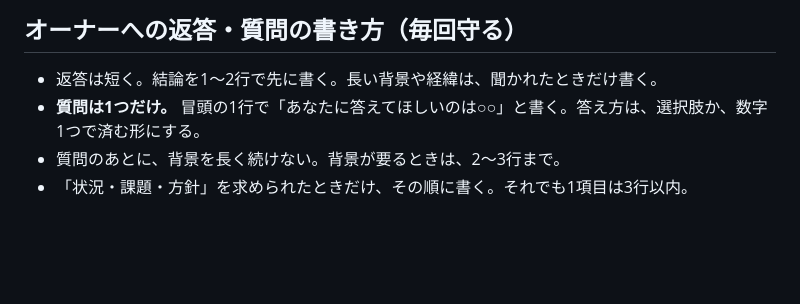
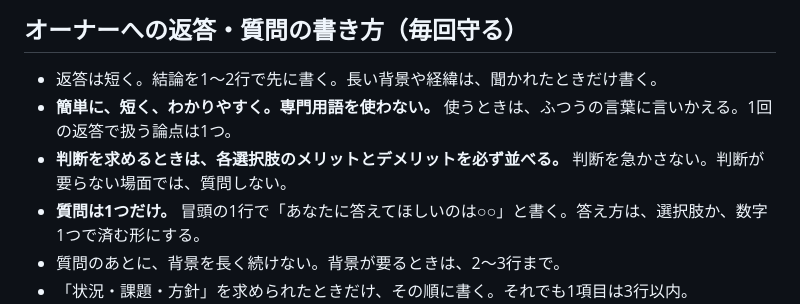
Before and after one commit to sho30647/6max-lab, a Markdown page: CLAUDE.md, the part around the change. GitHub-like rendering; blank space fills up the shorter version.

Commit message:
CLAUDE.md: 返答は簡単・短く・専門用語なし、判断はメリデメ付き
Co-Authored-By: Claude Sonnet 5.5 <noreply@anthropic.com>
Claude-Session: https://claude.ai/code/session_013fRDxLp82kyUa75mzjQrbX

```diff
--- a/CLAUDE.md
+++ b/CLAUDE.md
@@ -12,6 +12,8 @@
 ## オーナーへの返答・質問の書き方（毎回守る）
 
 - 返答は短く。結論を1〜2行で先に書く。長い背景や経緯は、聞かれたときだけ書く。
+- **簡単に、短く、わかりやすく。専門用語を使わない。** 使うときは、ふつうの言葉に言いかえる。1回の返答で扱う論点は1つ。
+- **判断を求めるときは、各選択肢のメリットとデメリットを必ず並べる。** 判断を急かさない。判断が要らない場面では、質問しない。
 - **質問は1つだけ。** 冒頭の1行で「あなたに答えてほしいのは○○」と書く。答え方は、選択肢か、数字1つで済む形にする。
 - 質問のあとに、背景を長く続けない。背景が要るときは、2〜3行まで。
 - 「状況・課題・方針」を求められたときだけ、その順に書く。それでも1項目は3行以内。
```
